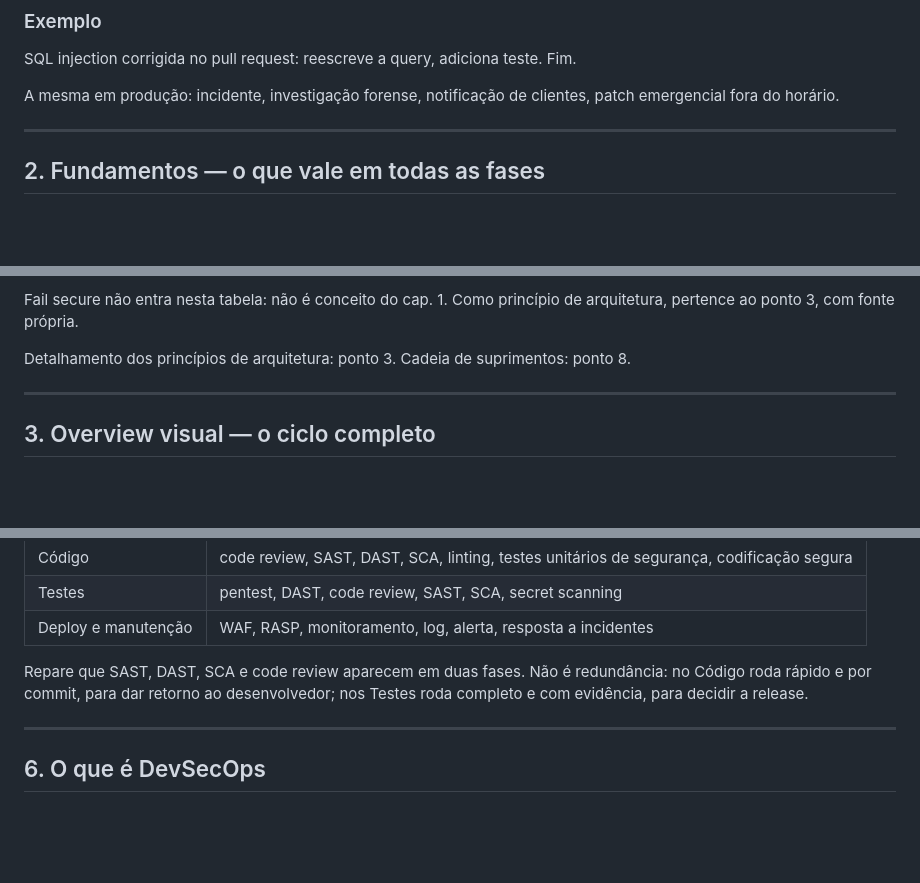
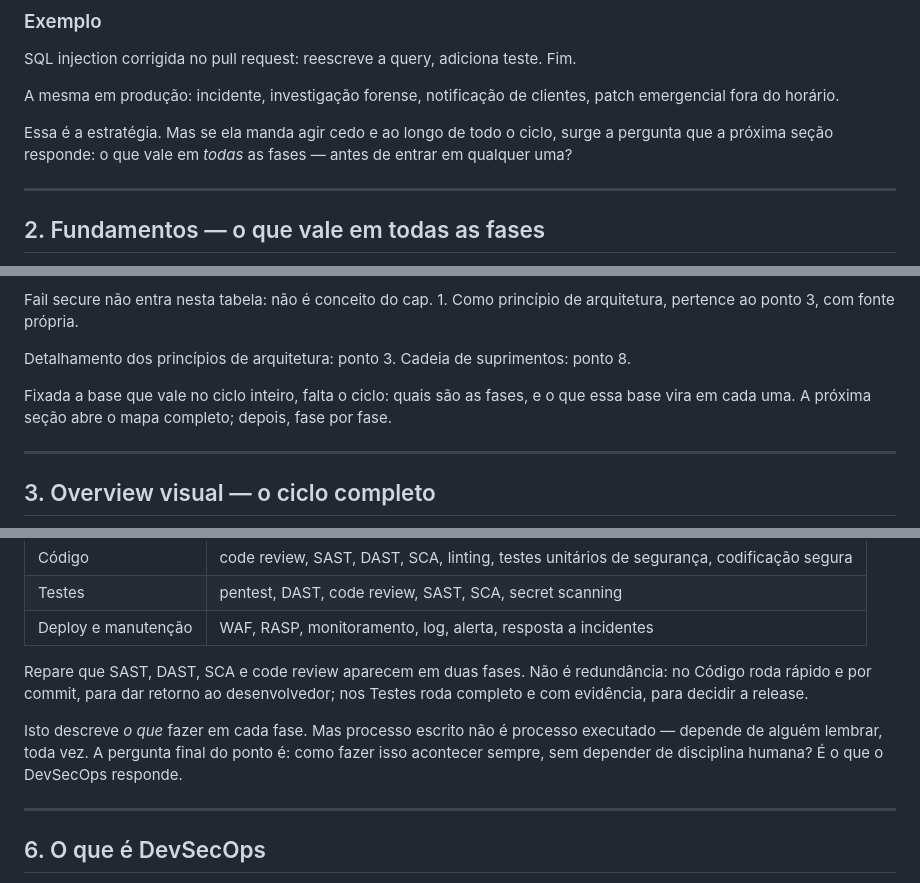
Before and after one commit to CosmIA-Lab/LAB-SDLC-IA-SEC, a Markdown page: 01-ciclo-de-vida-seguro/README.md, 3 parts joined by grey strips. Drawn GitHub-style; blank space fills up the shorter version.

Commit message:
docs: connect point 1 sections with bridge questions, not just headings
The point 1 README read as a catalogue: correct sections placed side by
side with no connective tissue, so the transversal base felt dropped in
without reason. Install the missing joints at the three breaks where the
thread snapped -- end each section with the open question the next one
answers (strategy -> what holds across all phases -> the cycle -> how to
make it happen without relying on human discipline). Content unchanged;
this adds the nexus that makes the order inevitable instead of arbitrary.

```diff
--- a/01-ciclo-de-vida-seguro/README.md
+++ b/01-ciclo-de-vida-seguro/README.md
@@ -41,6 +41,8 @@ SQL injection corrigida no pull request: reescreve a query, adiciona teste. Fim.
 
 A mesma em produção: incidente, investigação forense, notificação de clientes, patch emergencial fora do horário.
 
+Essa é a estratégia. Mas se ela manda agir cedo e ao longo de todo o ciclo, surge a pergunta que a próxima seção responde: o que vale em *todas* as fases — antes de entrar em qualquer uma?
+
 ---
 
 ## 2. Fundamentos — o que vale em todas as fases
@@ -71,6 +73,8 @@ A distinção que mais ajuda a memorizar: **fundamento** é premissa (o que se p
 Fail secure não entra nesta tabela: não é conceito do cap. 1. Como princípio de arquitetura, pertence ao ponto 3, com fonte própria.
 
 Detalhamento dos princípios de arquitetura: ponto 3. Cadeia de suprimentos: ponto 8.
+
+Fixada a base que vale no ciclo inteiro, falta o ciclo: quais são as fases, e o que essa base vira em cada uma. A próxima seção abre o mapa completo; depois, fase por fase.
 
 ---
 
@@ -412,6 +416,8 @@ O resumo do livro, em uma tabela. É o mapa de onde cada ferramenta entra.
 
 Repare que SAST, DAST, SCA e code review aparecem em duas fases. Não é redundância: no Código roda rápido e por commit, para dar retorno ao desenvolvedor; nos Testes roda completo e com evidência, para decidir a release.
 
+Isto descreve *o que* fazer em cada fase. Mas processo escrito não é processo executado — depende de alguém lembrar, toda vez. A pergunta final do ponto é: como fazer isso acontecer sempre, sem depender de disciplina humana? É o que o DevSecOps responde.
+
 ---
 
 ## 6. O que é DevSecOps
```
